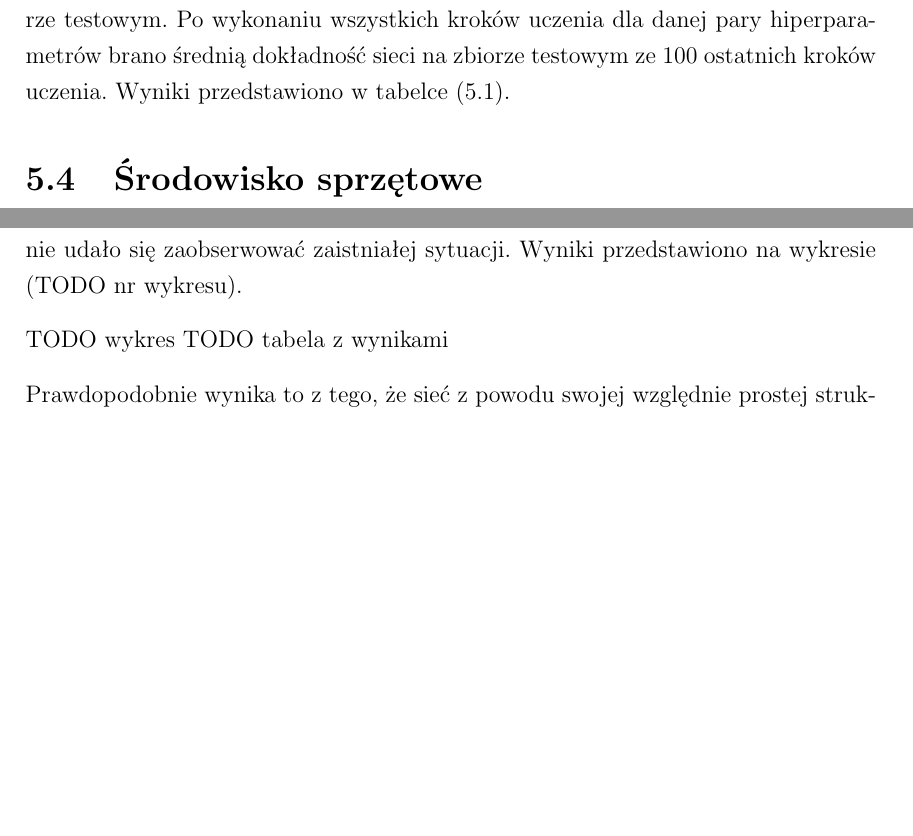
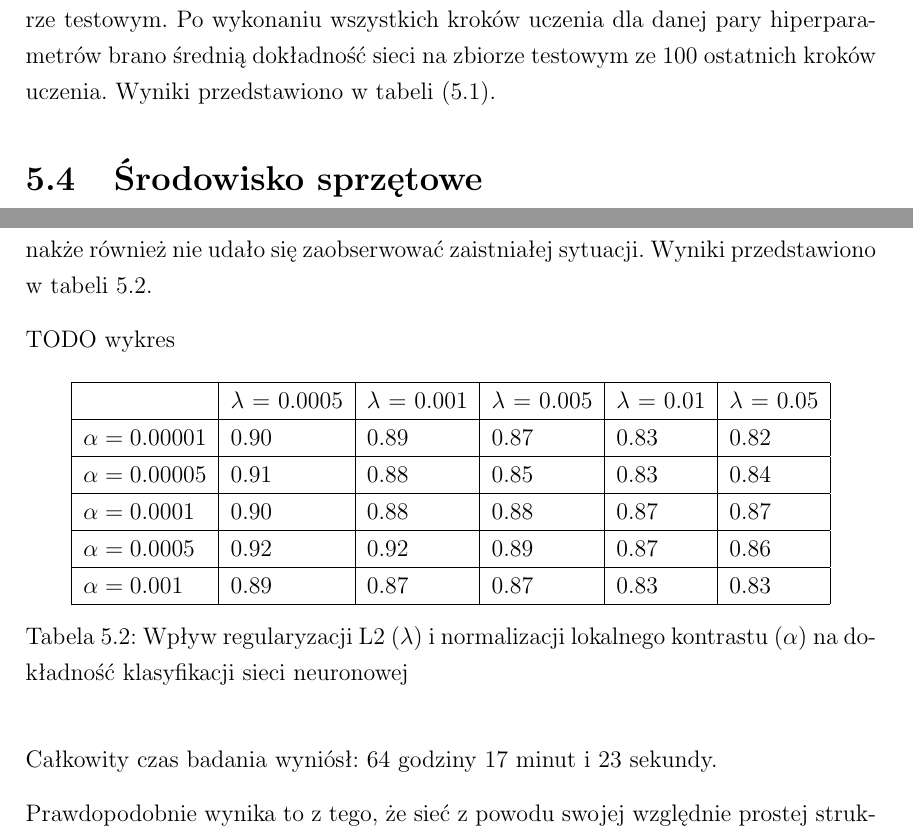
Before and after one commit to nme01/mgr-tex, a LaTeX document (tex/main.tex, which reads tex/badania.tex): two parts of pages 42 and 44 of 48 before the commit and two parts of pages 42 and 44 of 49 after it, joined at a grey line, cut so that both start at the same text, the shorter picture padded with empty space. Compiled offline with pdfLaTeX.

Commit message:
Dodano tabelę z wynikami do badania nr 2.

```diff
--- a/tex/badania.tex
+++ b/tex/badania.tex
@@ -118,7 +118,7 @@ takie samo, jak~dla~wyborów dokonanych przy~hiperparametrze regularyzacji~L2.
 Dla~każdej pary parametrów sieć była uczona 100,000 mini-zestawów danych (tzw.~\textbf{minibatch}), z~których
 każdy zawierał 128 przykładów uczących. Po~każdym kroku uczenia pojedynczym mini-zestawem danych, sprawdzano
 dokładność sieci na~zbiorze testowym. Po~wykonaniu wszystkich kroków uczenia dla~danej pary hiperparametrów
-brano średnią dokładność sieci na~zbiorze testowym ze~100 ostatnich kroków uczenia. Wyniki przedstawiono w~tabelce
+brano średnią dokładność sieci na~zbiorze testowym ze~100 ostatnich kroków uczenia. Wyniki przedstawiono w~tabeli
 (\ref{table:wyniki1}).
 
 \section{Środowisko sprzętowe}
@@ -189,8 +188,31 @@ W~badaniu nr~2~powtórzono badanie nr~1 ze~zwiększoną liczbą iteracji. Spodzi
 iteracji będzie obserwowany wzrost błędu na~zbiorze walidacyjnym przy~jednoczesnym spadku błędu na~zbiorze uczącym.
-Jednakże również nie~udało się~zaobserwować zaistniałej sytuacji. Wyniki przedstawiono na~wykresie (TODO nr wykresu).
+Jednakże również nie~udało się~zaobserwować zaistniałej sytuacji. Wyniki przedstawiono w~tabeli \ref{table:wyniki2}.
 
 TODO wykres
-TODO tabela z wynikami
+
+\begin{table}[H]
+    \centering
+    \begin{tabular}{|l|l|l|l|l|l|}
+      \hline
+                       & $\lambda$ = 0.0005 & $\lambda$ = 0.001 & $\lambda$ = 0.005 & $\lambda$ = 0.01 & $\lambda$ = 0.05 \\
+      \hline
+      $\alpha=0.00001$ & 0.90 & 0.89 & 0.87 & 0.83 & 0.82 \\
+      \hline
+      $\alpha=0.00005$ & 0.91 & 0.88 & 0.85 & 0.83 & 0.84 \\
+      \hline
+      $\alpha=0.0001$  & 0.90 & 0.88 & 0.88 & 0.87 & 0.87 \\
+      \hline
+      $\alpha=0.0005$  & 0.92 & 0.92 & 0.89 & 0.87 & 0.86 \\
+      \hline
+      $\alpha=0.001$   & 0.89 & 0.87 & 0.87 & 0.83 & 0.83 \\
+      \hline
+    \end{tabular}
+    \caption{Wpływ regularyzacji L2 ($\lambda$) i~normalizacji lokalnego kontrastu ($\alpha$) na~dokładność klasyfikacji
+    sieci neuronowej}
+    \label{table:wyniki2}
+\end{table}
+
+Całkowity czas badania wyniósł: 64 godziny 17 minut i 23 sekundy.
 
 Prawdopodobnie wynika to~z~tego, że~sieć z~powodu swojej względnie prostej struktury nie~ma~możliwości przeuczenia
 się~(zbyt mała liczba neuronów w~stosunku do~liczby przykładów uczących).
```
Also changed, not shown: tex/badania.tex (3 more changed lines).
